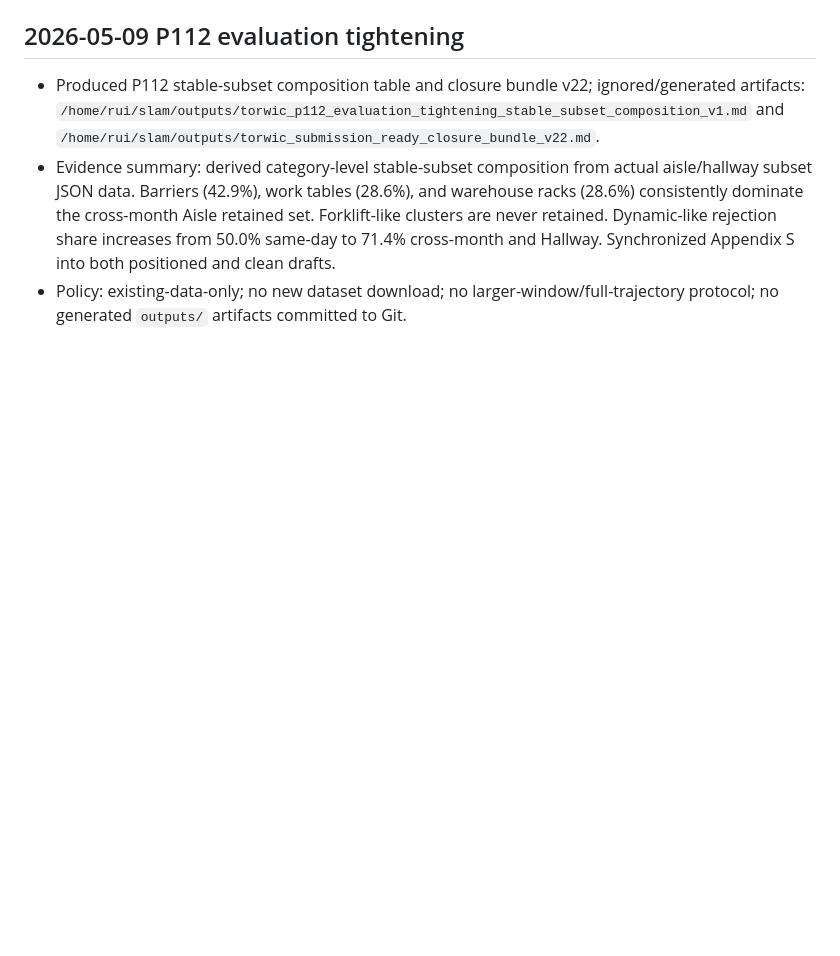
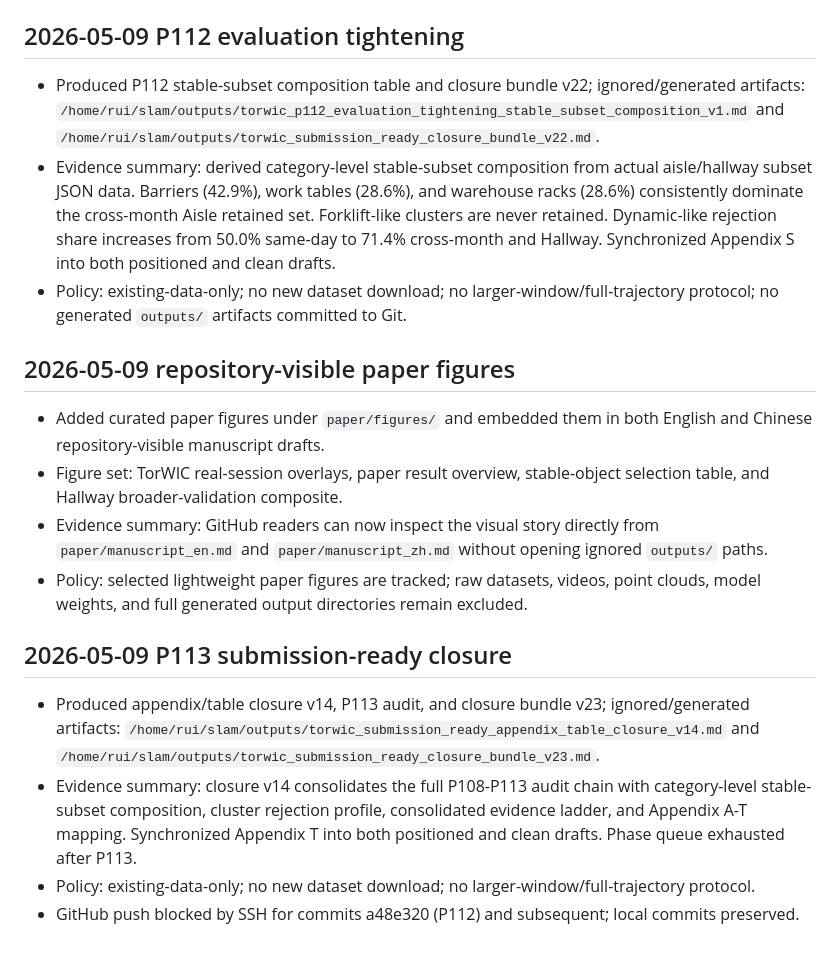
Before and after one commit to ruirui688/SLAM, a Markdown page: RESEARCH_PROGRESS.md, the part around the change. GitHub-like rendering; blank space fills up the shorter version.

Commit message:
docs: record P113 submission-ready closure

```diff
--- a/RESEARCH_PROGRESS.md
+++ b/RESEARCH_PROGRESS.md
@@ -80,3 +80,17 @@ summary and local paths here, then commit and push the repository.
 - Produced P112 stable-subset composition table and closure bundle v22; ignored/generated artifacts: `/home/rui/slam/outputs/torwic_p112_evaluation_tightening_stable_subset_composition_v1.md` and `/home/rui/slam/outputs/torwic_submission_ready_closure_bundle_v22.md`.
 - Evidence summary: derived category-level stable-subset composition from actual aisle/hallway subset JSON data. Barriers (42.9%), work tables (28.6%), and warehouse racks (28.6%) consistently dominate the cross-month Aisle retained set. Forklift-like clusters are never retained. Dynamic-like rejection share increases from 50.0% same-day to 71.4% cross-month and Hallway. Synchronized Appendix S into both positioned and clean drafts.
 - Policy: existing-data-only; no new dataset download; no larger-window/full-trajectory protocol; no generated `outputs/` artifacts committed to Git.
+
+## 2026-05-09 repository-visible paper figures
+
+- Added curated paper figures under `paper/figures/` and embedded them in both English and Chinese repository-visible manuscript drafts.
+- Figure set: TorWIC real-session overlays, paper result overview, stable-object selection table, and Hallway broader-validation composite.
+- Evidence summary: GitHub readers can now inspect the visual story directly from `paper/manuscript_en.md` and `paper/manuscript_zh.md` without opening ignored `outputs/` paths.
+- Policy: selected lightweight paper figures are tracked; raw datasets, videos, point clouds, model weights, and full generated output directories remain excluded.
+
+## 2026-05-09 P113 submission-ready closure
+
+- Produced appendix/table closure v14, P113 audit, and closure bundle v23; ignored/generated artifacts: `/home/rui/slam/outputs/torwic_submission_ready_appendix_table_closure_v14.md` and `/home/rui/slam/outputs/torwic_submission_ready_closure_bundle_v23.md`.
+- Evidence summary: closure v14 consolidates the full P108-P113 audit chain with category-level stable-subset composition, cluster rejection profile, consolidated evidence ladder, and Appendix A-T mapping. Synchronized Appendix T into both positioned and clean drafts. Phase queue exhausted after P113.
+- Policy: existing-data-only; no new dataset download; no larger-window/full-trajectory protocol.
+- GitHub push blocked by SSH for commits a48e320 (P112) and subsequent; local commits preserved.
```
